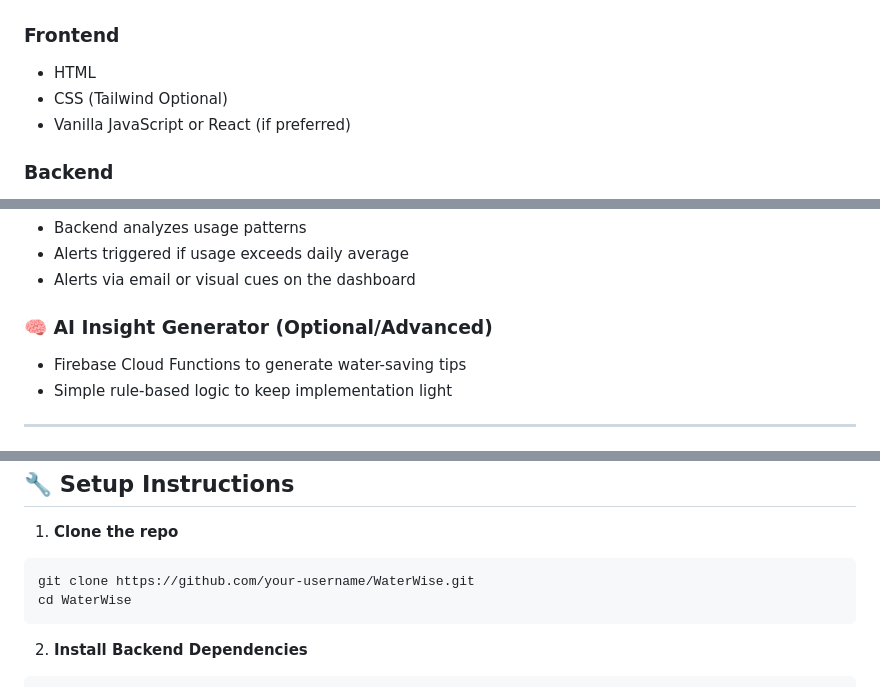
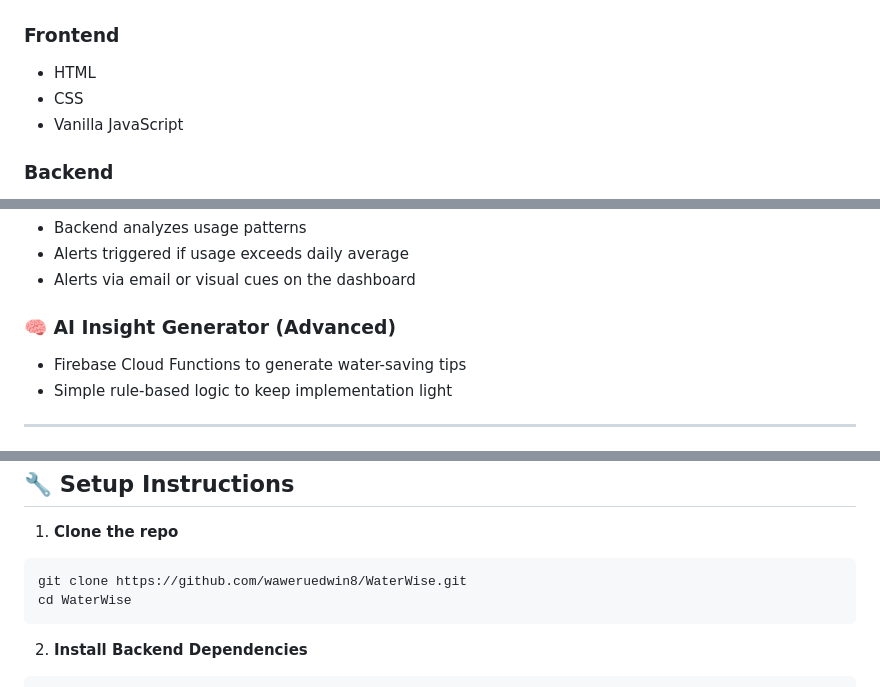
Before and after one commit to waweruedwin8/WaterWise, a Markdown page: README.md, 3 parts joined by grey strips. Rendered like a GitHub page.

Commit message:
rectified the readme.md

`````diff
--- a/README.md
+++ b/README.md
@@ -23,8 +23,8 @@ Many African communities experience water scarcity. WaterWise aims to:
 
 ### Frontend
 - HTML
-- CSS (Tailwind Optional)
-- Vanilla JavaScript or React (if preferred)
+- CSS
+- Vanilla JavaScript
 
 ### Backend
 - Node.js
@@ -55,7 +55,7 @@ Many African communities experience water scarcity. WaterWise aims to:
 - Alerts triggered if usage exceeds daily average
 - Alerts via email or visual cues on the dashboard
 
-### 🧠 AI Insight Generator (Optional/Advanced)
+### 🧠 AI Insight Generator (Advanced)
 - Firebase Cloud Functions to generate water-saving tips
 - Simple rule-based logic to keep implementation light
 
@@ -89,7 +89,7 @@ WaterWise/
 
 1. **Clone the repo**
 ```bash
-git clone https://github.com/your-username/WaterWise.git
+git clone https://github.com/waweruedwin8/WaterWise.git
 cd WaterWise
 ````
 
`````
